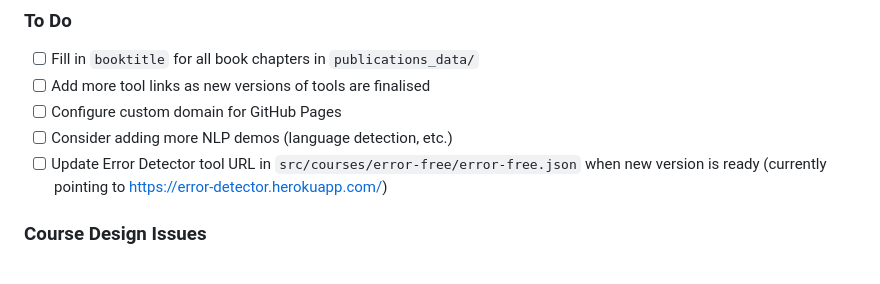
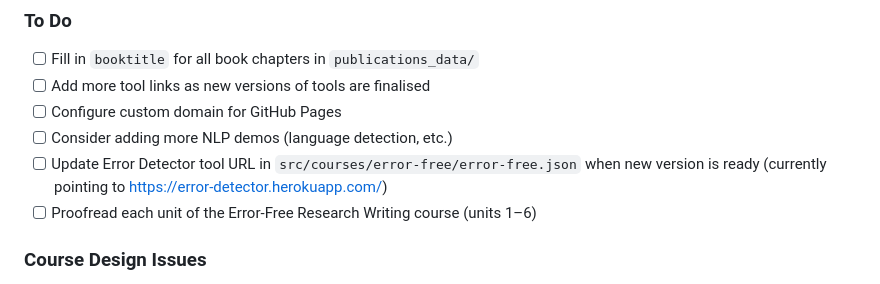
Before and after one commit to john6938/AstonTNT, a Markdown page: CLAUDE.md, the part around the change. Drawn GitHub-style.

Commit message:
Add proofreading todo for course units

```diff
--- a/CLAUDE.md
+++ b/CLAUDE.md
@@ -40,6 +40,7 @@ Academic website for showcasing research, recruiting graduate students, and shar
 - [ ] Configure custom domain for GitHub Pages
 - [ ] Consider adding more NLP demos (language detection, etc.)
 - [ ] Update Error Detector tool URL in `src/courses/error-free/error-free.json` when new version is ready (currently pointing to https://error-detector.herokuapp.com/)
+- [ ] Proofread each unit of the Error-Free Research Writing course (units 1–6)
 
 ### Course Design Issues
 - [ ] Create bespoke landing pages for each course (currently the template only covers unit pages)
```
